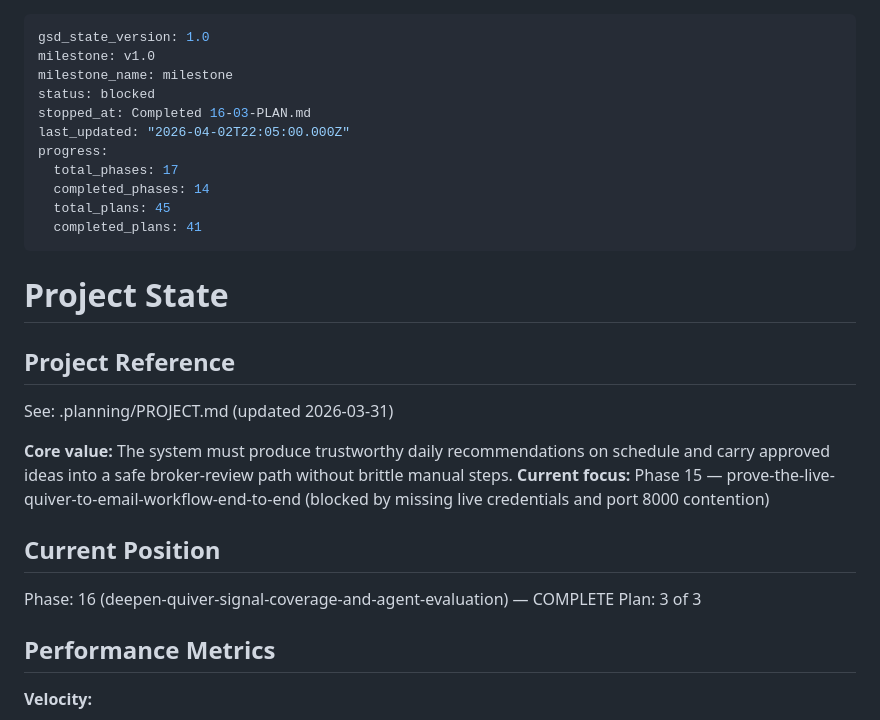
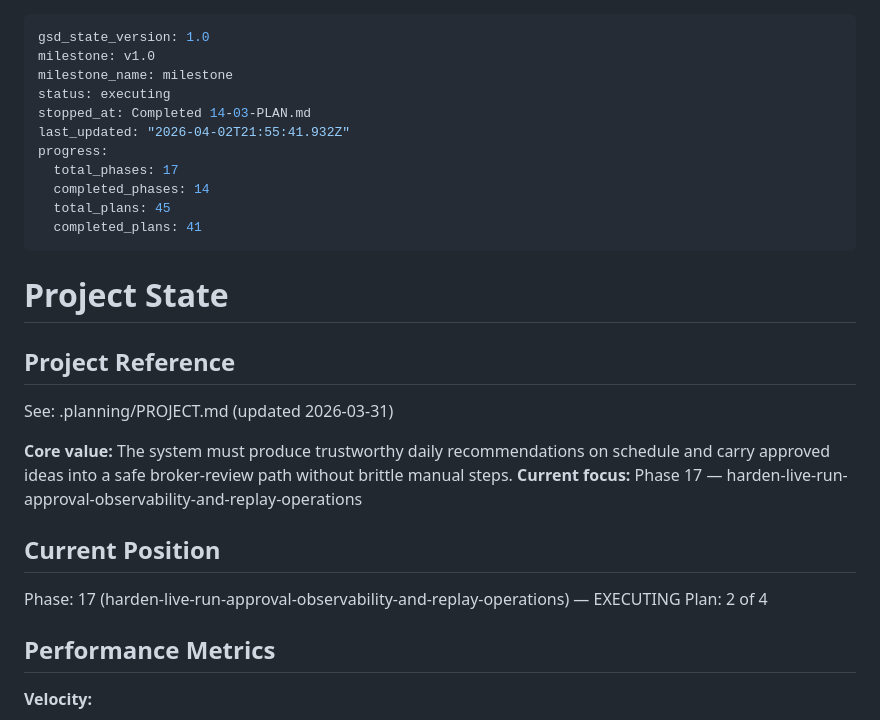
Before and after one commit to Nickbohm555/investor, a Markdown page: .planning/STATE.md, the part around the change. Rendered like a GitHub page.

Commit message:
docs(17-01): record operation event ledger completion
- add the 17-01 summary with task commits and evidence

- update phase 17 roadmap and current state progress

```diff
--- a/.planning/STATE.md
+++ b/.planning/STATE.md
@@ -2,9 +2,9 @@
 gsd_state_version: 1.0
 milestone: v1.0
 milestone_name: milestone
-status: blocked
-stopped_at: Completed 16-03-PLAN.md
-last_updated: "2026-04-02T22:05:00.000Z"
+status: executing
+stopped_at: Completed 14-03-PLAN.md
+last_updated: "2026-04-02T21:55:41.932Z"
 progress:
   total_phases: 17
   completed_phases: 14
@@ -19,12 +19,12 @@ progress:
 See: .planning/PROJECT.md (updated 2026-03-31)
 
 **Core value:** The system must produce trustworthy daily recommendations on schedule and carry approved ideas into a safe broker-review path without brittle manual steps.
-**Current focus:** Phase 15 — prove-the-live-quiver-to-email-workflow-end-to-end (blocked by missing live credentials and port 8000 contention)
+**Current focus:** Phase 17 — harden-live-run-approval-observability-and-replay-operations
 
 ## Current Position
 
-Phase: 16 (deepen-quiver-signal-coverage-and-agent-evaluation) — COMPLETE
-Plan: 3 of 3
+Phase: 17 (harden-live-run-approval-observability-and-replay-operations) — EXECUTING
+Plan: 2 of 4
 
 ## Performance Metrics
 
```
Also changed, not shown: .planning/ROADMAP.md (+3 -3 lines), 1 other file.
